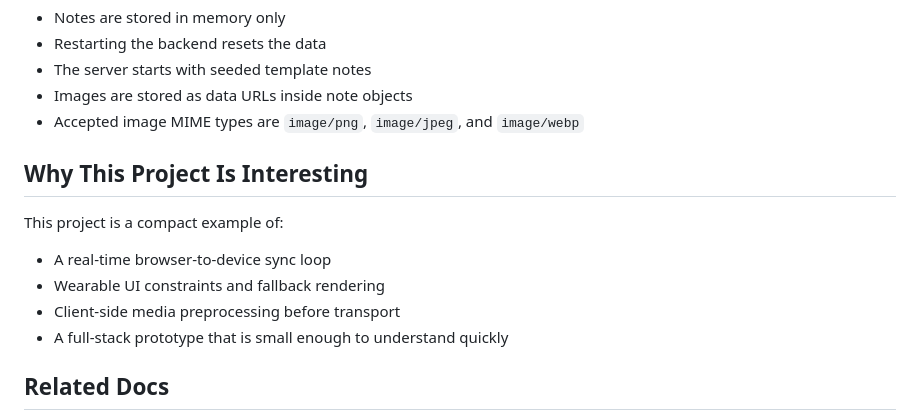
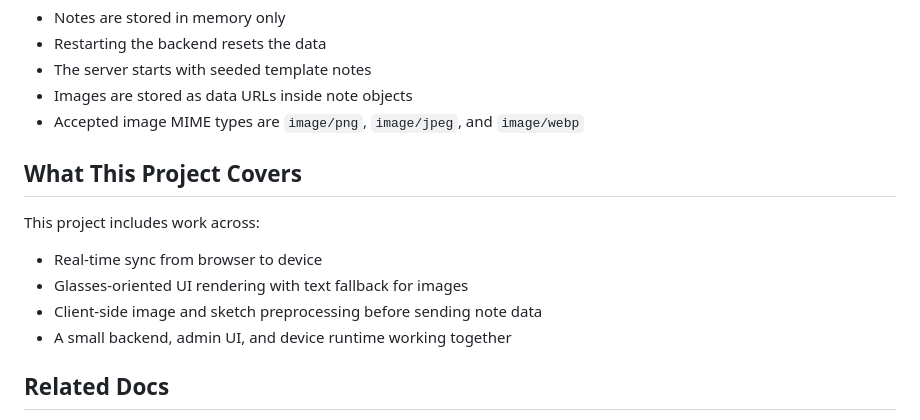
Before and after one commit to CesarPetrescu/evenNotes, a Markdown page: README.md, the part around the change. GitHub-like rendering.

Commit message:
Tone down README project summary
- replace the overstated project-interest section with more neutral wording
- keep the README factual and consistent with the rest of the document

```diff
--- a/README.md
+++ b/README.md
@@ -180,14 +180,14 @@ type NoteImage = {
 - Images are stored as data URLs inside note objects
 - Accepted image MIME types are `image/png`, `image/jpeg`, and `image/webp`
 
-## Why This Project Is Interesting
+## What This Project Covers
 
-This project is a compact example of:
+This project includes work across:
 
-- A real-time browser-to-device sync loop
-- Wearable UI constraints and fallback rendering
-- Client-side media preprocessing before transport
-- A full-stack prototype that is small enough to understand quickly
+- Real-time sync from browser to device
+- Glasses-oriented UI rendering with text fallback for images
+- Client-side image and sketch preprocessing before sending note data
+- A small backend, admin UI, and device runtime working together
 
 ## Related Docs
 
```
